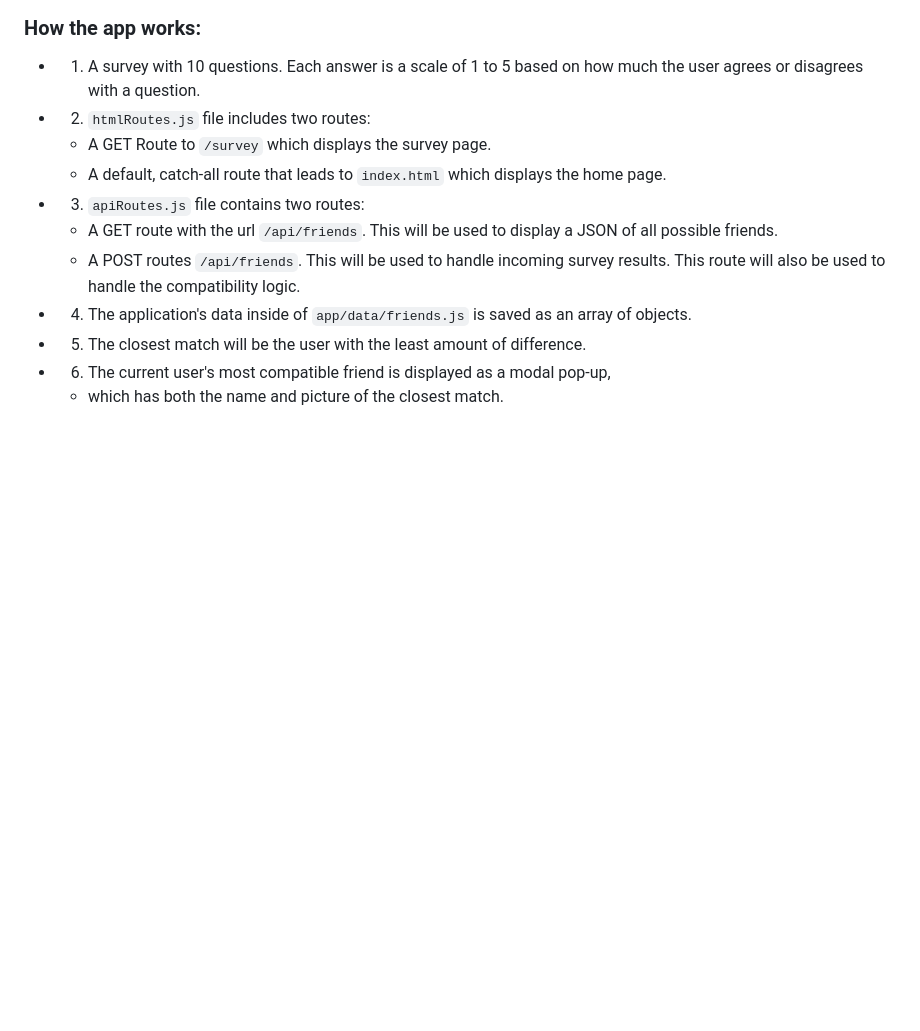
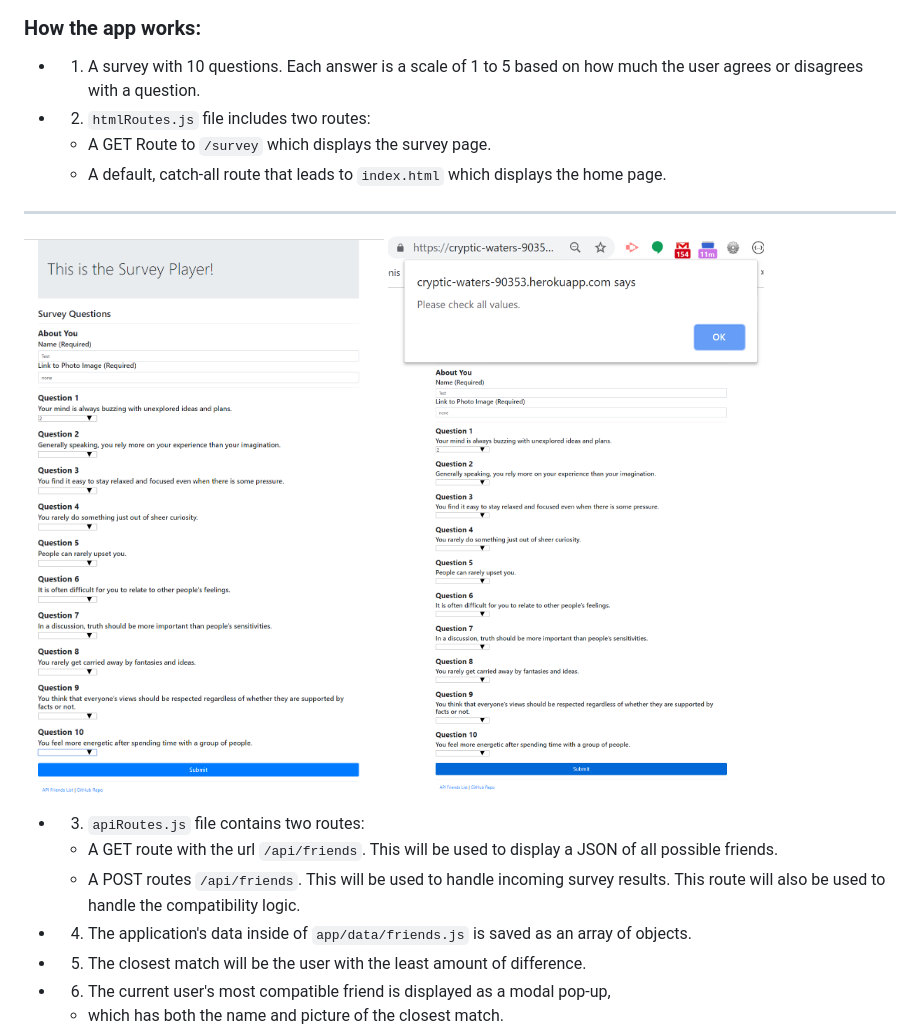
Before and after one commit to josemenis/Friend-Finder, a Markdown page: README.md, the part around the change printed below. Rendered like a GitHub page; pictures changed too: images/FriendF.PNG (added), images/FriendFCheck.PNG (added); blank space fills up the shorter version.

Commit message:
added link and images to readme

```diff
--- a/README.md
+++ b/README.md
@@ -12,6 +14,9 @@
 
    * A GET Route to `/survey` which displays the survey page.
    * A default, catch-all route that leads to `index.html` which displays the home page.
+---
+![default](images/FriendF.PNG)
+![check values](images/FriendFCheck.PNG)
 
 * 3. `apiRoutes.js` file contains two routes:
 
```
Also changed, not shown: other parts of README.md (+4 -0 lines), images/FriendFModal.PNG (added).
